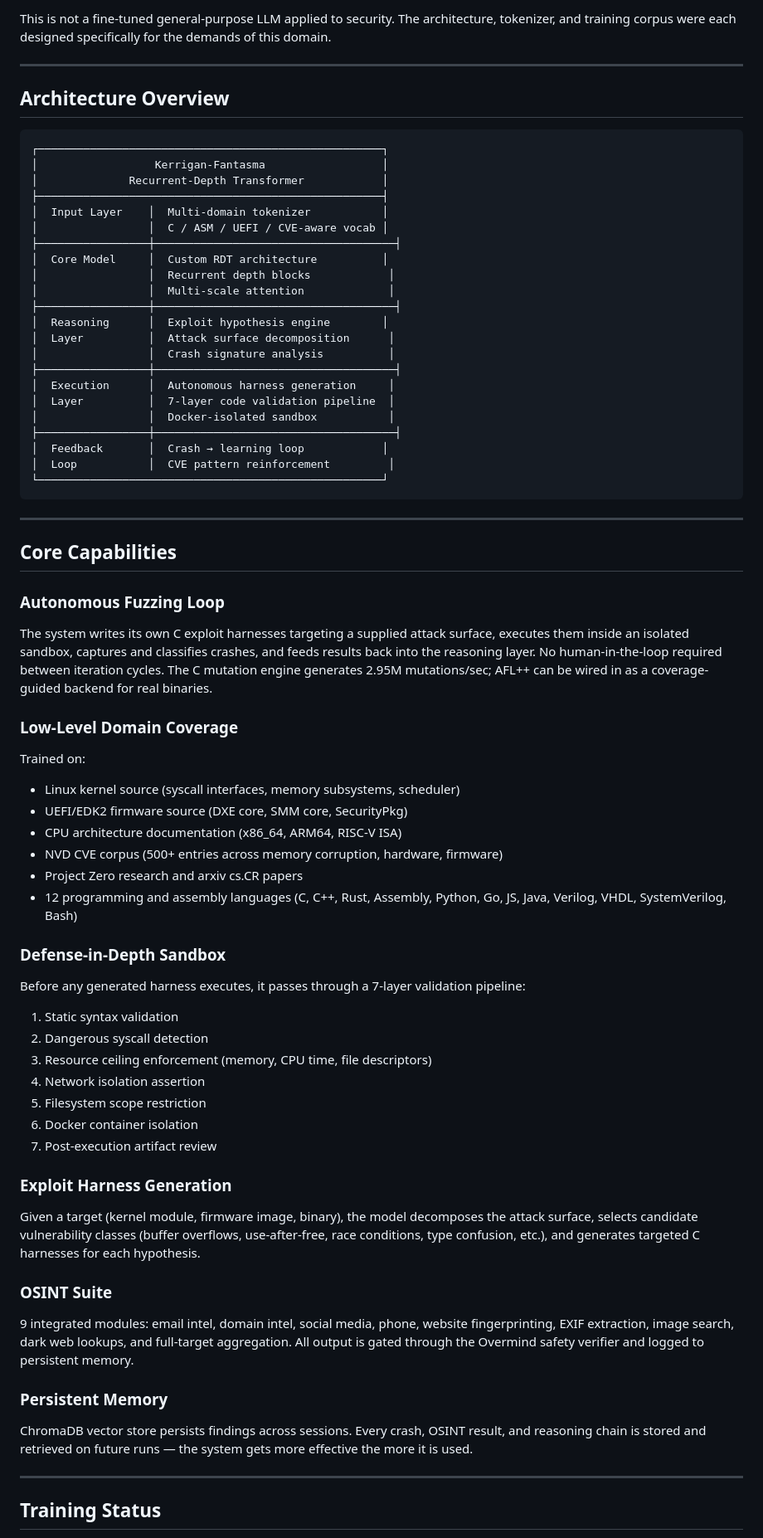
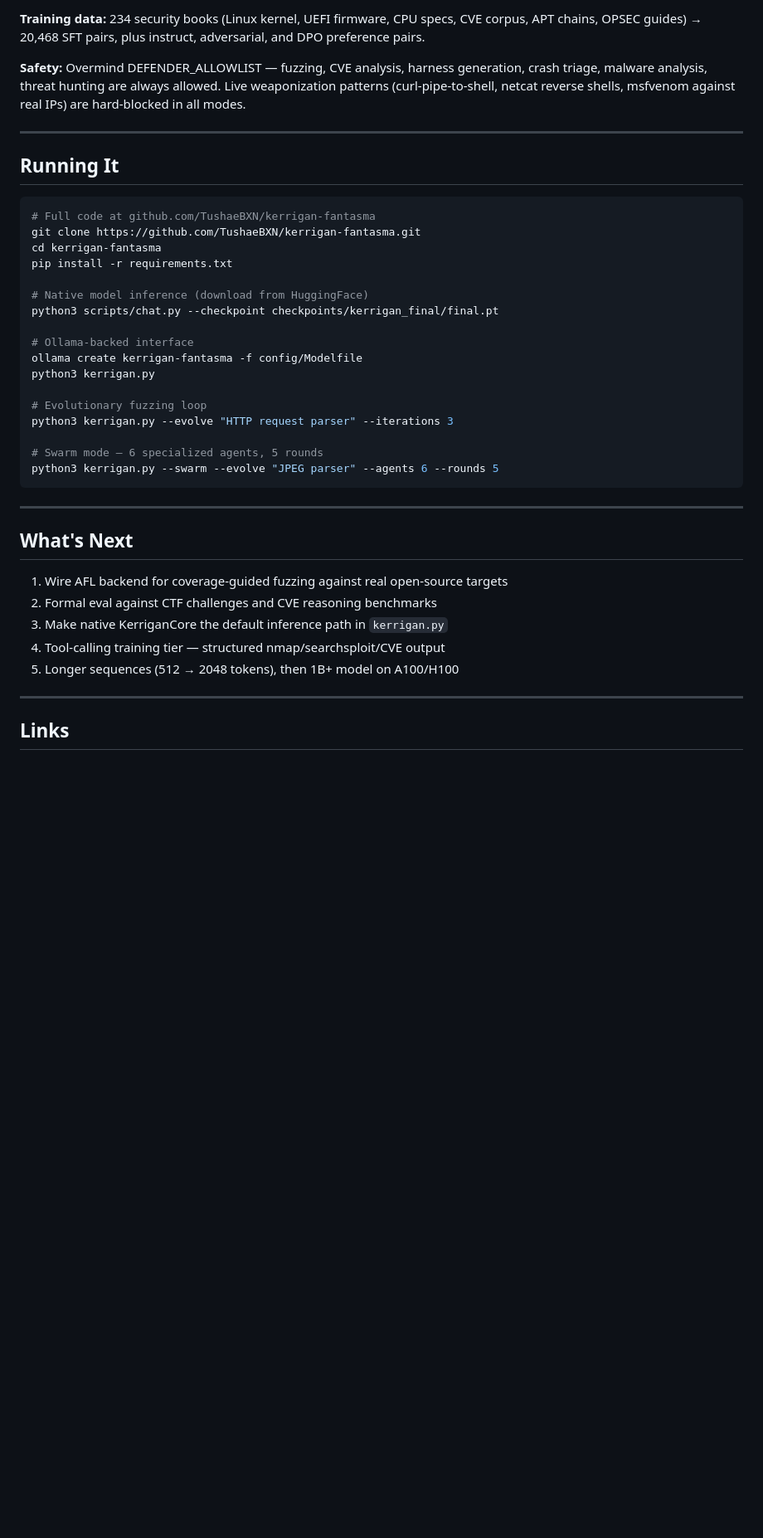
Before and after one commit to TushaeBXN/kerrigan-fantasma-overview, a Markdown page: README.md, the part around one of its changes. Shown at 83% size. Drawn GitHub-style; blank space fills up the shorter version.

````diff
--- a/README.md
+++ b/README.md
@@ -34,71 +64,43 @@ Kerrigan-Fantasma is an AI security research system built around a custom **Recu
 
-This is not a fine-tuned general-purpose LLM applied to security. The architecture, tokenizer, and training corpus were each designed specifically for the demands of this domain.
+**Training data:** 234 security books (Linux kernel, UEFI firmware, CPU specs, CVE corpus, APT chains, OPSEC guides) → 20,468 SFT pairs, plus instruct, adversarial, and DPO preference pairs.
+
+**Safety:** Overmind DEFENDER_ALLOWLIST — fuzzing, CVE analysis, harness generation, crash triage, malware analysis, threat hunting are always allowed. Live weaponization patterns (curl-pipe-to-shell, netcat reverse shells, msfvenom against real IPs) are hard-blocked in all modes.
 
 ---
 
-## Architecture Overview
+## Running It
 
-```
-┌─────────────────────────────────────────────────────┐
-│                  Kerrigan-Fantasma                  │
-│              Recurrent-Depth Transformer            │
-├─────────────────────────────────────────────────────┤
-│  Input Layer    │  Multi-domain tokenizer           │
-│                 │  C / ASM / UEFI / CVE-aware vocab │
-├─────────────────┼─────────────────────────────────────┤
-│  Core Model     │  Custom RDT architecture          │
-│                 │  Recurrent depth blocks            │
-│                 │  Multi-scale attention             │
-├─────────────────┼─────────────────────────────────────┤
-│  Reasoning      │  Exploit hypothesis engine        │
-│  Layer          │  Attack surface decomposition      │
-│                 │  Crash signature analysis          │
-├─────────────────┼─────────────────────────────────────┤
-│  Execution      │  Autonomous harness generation     │
-│  Layer          │  7-layer code validation pipeline  │
-│                 │  Docker-isolated sandbox           │
-├─────────────────┼─────────────────────────────────────┤
-│  Feedback       │  Crash → learning loop            │
-│  Loop           │  CVE pattern reinforcement         │
-└─────────────────────────────────────────────────────┘
+```bash
+# Full code at github.com/TushaeBXN/kerrigan-fantasma
+git clone https://github.com/TushaeBXN/kerrigan-fantasma.git
+cd kerrigan-fantasma
+pip install -r requirements.txt
+
+# Native model inference (download from HuggingFace)
+python3 scripts/chat.py --checkpoint checkpoints/kerrigan_final/final.pt
+
+# Ollama-backed interface
+ollama create kerrigan-fantasma -f config/Modelfile
+python3 kerrigan.py
+
+# Evolutionary fuzzing loop
+python3 kerrigan.py --evolve "HTTP request parser" --iterations 3
+
+# Swarm mode — 6 specialized agents, 5 rounds
+python3 kerrigan.py --swarm --evolve "JPEG parser" --agents 6 --rounds 5
 ```
 
 ---
 
-## Core Capabilities
+## What's Next
 
-### Autonomous Fuzzing Loop
-The system writes its own C exploit harnesses targeting a supplied attack surface, executes them inside an isolated sandbox, captures and classifies crashes, and feeds results back into the reasoning layer. No human-in-the-loop required between iteration cycles. The C mutation engine generates 2.95M mutations/sec; AFL++ can be wired in as a coverage-guided backend for real binaries.
-
-### Low-Level Domain Coverage
-Trained on:
-- Linux kernel source (syscall interfaces, memory subsystems, scheduler)
-- UEFI/EDK2 firmware source (DXE core, SMM core, SecurityPkg)
-- CPU architecture documentation (x86_64, ARM64, RISC-V ISA)
-- NVD CVE corpus (500+ entries across memory corruption, hardware, firmware)
-- Project Zero research and arxiv cs.CR papers
-- 12 programming and assembly languages (C, C++, Rust, Assembly, Python, Go, JS, Java, Verilog, VHDL, SystemVerilog, Bash)
-
-### Defense-in-Depth Sandbox
-Before any generated harness executes, it passes through a 7-layer validation pipeline:
-1. Static syntax validation
-2. Dangerous syscall detection
-3. Resource ceiling enforcement (memory, CPU time, file descriptors)
-4. Network isolation assertion
-5. Filesystem scope restriction
-6. Docker container isolation
-7. Post-execution artifact review
-
-### Exploit Harness Generation
-Given a target (kernel module, firmware image, binary), the model decomposes the attack surface, selects candidate vulnerability classes (buffer overflows, use-after-free, race conditions, type confusion, etc.), and generates targeted C harnesses for each hypothesis.
-
-### OSINT Suite
-9 integrated modules: email intel, domain intel, social media, phone, website fingerprinting, EXIF extraction, image search, dark web lookups, and full-target aggregation. All output is gated through the Overmind safety verifier and logged to persistent memory.
-
-### Persistent Memory
-ChromaDB vector store persists findings across sessions. Every crash, OSINT result, and reasoning chain is stored and retrieved on future runs — the system gets more effective the more it is used.
+1. Wire AFL backend for coverage-guided fuzzing against real open-source targets
+2. Formal eval against CTF challenges and CVE reasoning benchmarks
+3. Make native KerriganCore the default inference path in `kerrigan.py`
+4. Tool-calling training tier — structured nmap/searchsploit/CVE output
+5. Longer sequences (512 → 2048 tokens), then 1B+ model on A100/H100
 
 ---
 
-## Training Status
+## Links
 
````
Also changed, not shown: other parts of README.md (+51 -81 lines).
